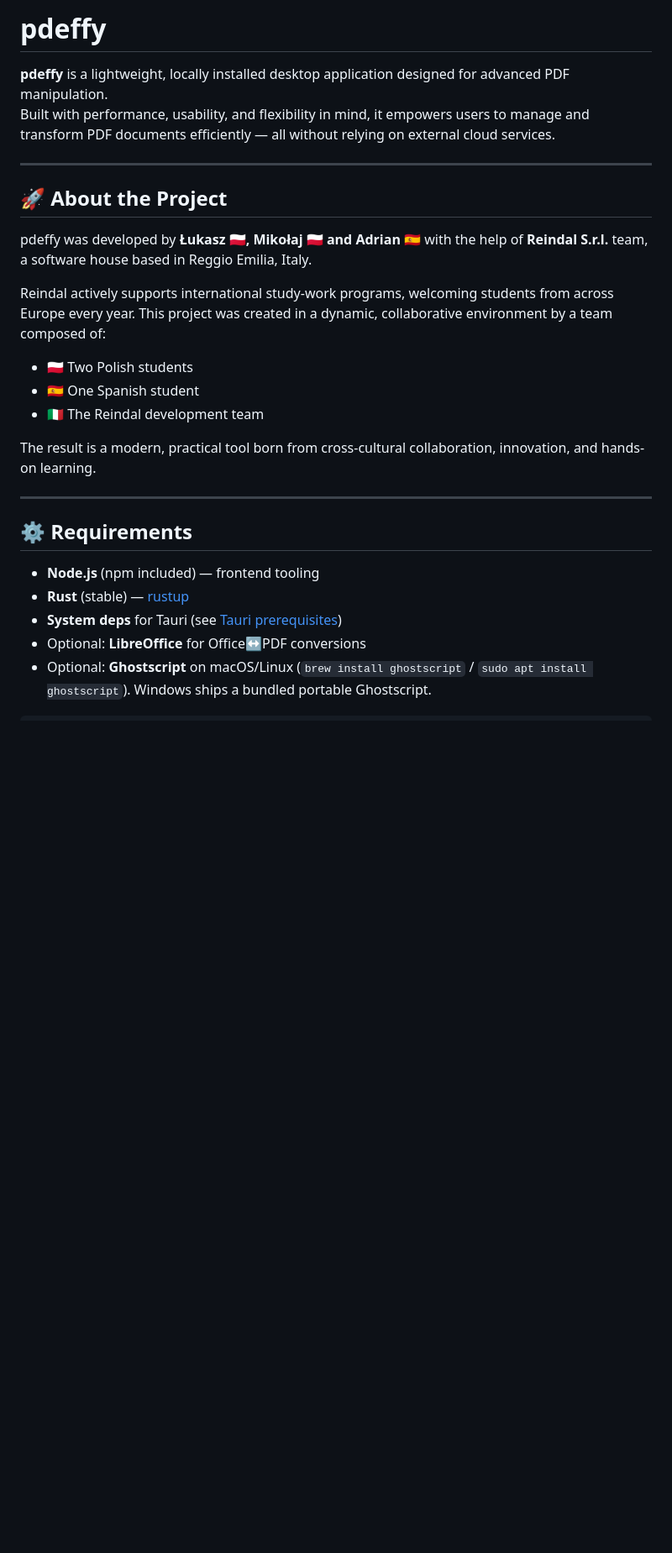
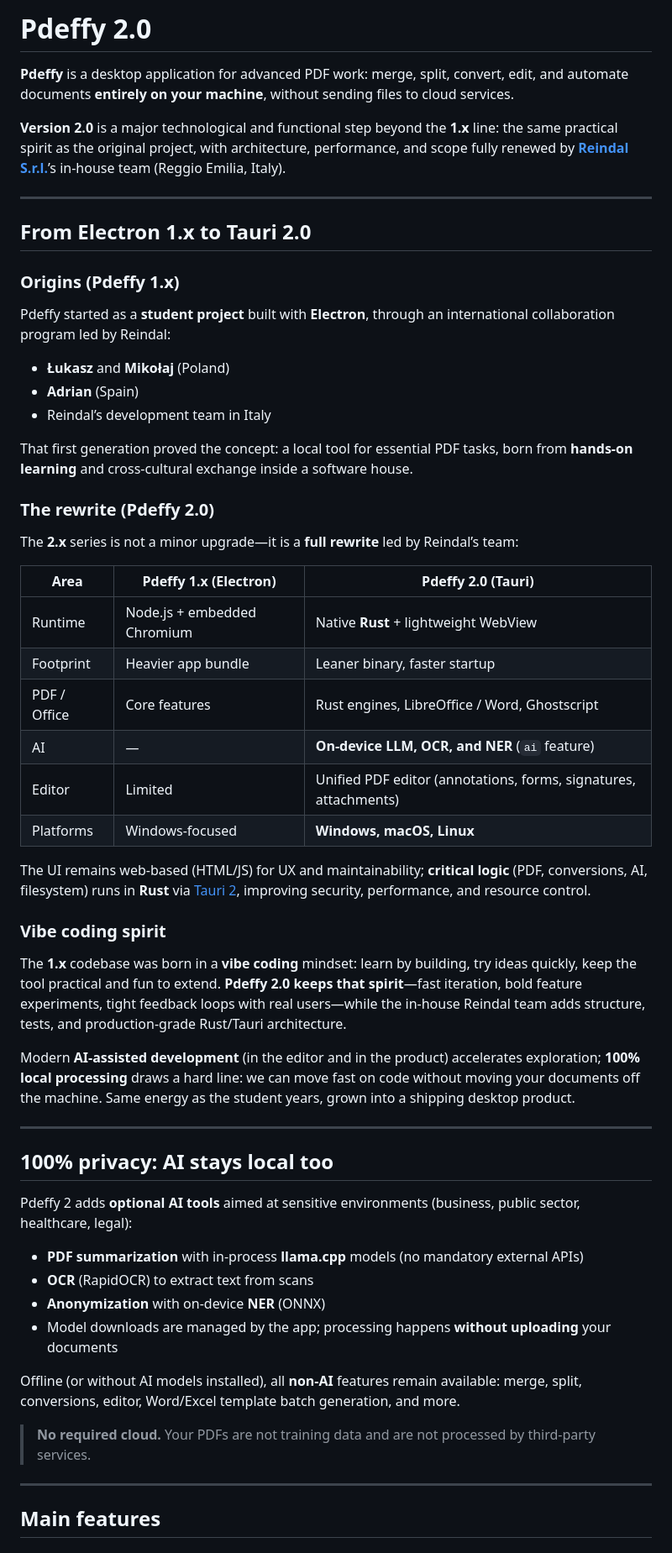
Before and after one commit to reindal/pdeffy, a Markdown page: README.md, the part around one of its changes. Shown at 84% size. Rendered like a GitHub page; blank space fills up the shorter version.

```diff
--- a/README.md
+++ b/README.md
@@ -1,28 +1,60 @@
-# pdeffy
+# Pdeffy 2.0
 
-**pdeffy** is a lightweight, locally installed desktop application designed for advanced PDF manipulation.
-Built with performance, usability, and flexibility in mind, it empowers users to manage and transform PDF documents efficiently — all without relying on external cloud services.
+**Pdeffy** is a desktop application for advanced PDF work: merge, split, convert, edit, and automate documents **entirely on your machine**, without sending files to cloud services.
+
+**Version 2.0** is a major technological and functional step beyond the **1.x** line: the same practical spirit as the original project, with architecture, performance, and scope fully renewed by **[Reindal S.r.l.](https://www.reindal.com)**’s in-house team (Reggio Emilia, Italy).
 
 ---
 
-## 🚀 About the Project
+## From Electron 1.x to Tauri 2.0
 
-pdeffy was developed by **Łukasz 🇵🇱, Mikołaj 🇵🇱 and Adrian 🇪🇸** with the help of **Reindal S.r.l.** team, a software house based in Reggio Emilia, Italy.
+### Origins (Pdeffy 1.x)
 
-Reindal actively supports international study-work programs, welcoming students from across Europe every year. This project was created in a dynamic, collaborative environment by a team composed of:
+Pdeffy started as a **student project** built with **Electron**, through an international collaboration program led by Reindal:
 
-- 🇵🇱 Two Polish students
-- 🇪🇸 One Spanish student
-- 🇮🇹 The Reindal development team
+- **Łukasz** and **Mikołaj** (Poland)
+- **Adrian** (Spain)
+- Reindal’s development team in Italy
 
-The result is a modern, practical tool born from cross-cultural collaboration, innovation, and hands-on learning.
+That first generation proved the concept: a local tool for essential PDF tasks, born from **hands-on learning** and cross-cultural exchange inside a software house.
+
+### The rewrite (Pdeffy 2.0)
+
+The **2.x** series is not a minor upgrade—it is a **full rewrite** led by Reindal’s team:
+
+| Area | Pdeffy 1.x (Electron) | Pdeffy 2.0 (Tauri) |
+|------|------------------------|---------------------|
+| Runtime | Node.js + embedded Chromium | Native **Rust** + lightweight WebView |
+| Footprint | Heavier app bundle | Leaner binary, faster startup |
+| PDF / Office | Core features | Rust engines, LibreOffice / Word, Ghostscript |
+| AI | — | **On-device LLM, OCR, and NER** (`ai` feature) |
+| Editor | Limited | Unified PDF editor (annotations, forms, signatures, attachments) |
+| Platforms | Windows-focused | **Windows, macOS, Linux** |
+
+The UI remains web-based (HTML/JS) for UX and maintainability; **critical logic** (PDF, conversions, AI, filesystem) runs in **Rust** via [Tauri 2](https://tauri.app/), improving security, performance, and resource control.
+
+### Vibe coding spirit
+
+The **1.x** codebase was born in a **vibe coding** mindset: learn by building, try ideas quickly, keep the tool practical and fun to extend. **Pdeffy 2.0 keeps that spirit**—fast iteration, bold feature experiments, tight feedback loops with real users—while the in-house Reindal team adds structure, tests, and production-grade Rust/Tauri architecture.
+
+Modern **AI-assisted development** (in the editor and in the product) accelerates exploration; **100% local processing** draws a hard line: we can move fast on code without moving your documents off the machine. Same energy as the student years, grown into a shipping desktop product.
 
 ---
 
-## ⚙ Requirements
+## 100% privacy: AI stays local too
 
-- **Node.js** (npm included) — frontend tooling
-- **Rust** (stable) — [rustup](https://rustup.rs/)
-- **System deps** for Tauri (see [Tauri prerequisites](https://tauri.app/start/prerequisites/))
-- Optional: **LibreOffice** for Office↔PDF conversions
-- Optional: **Ghostscript** on macOS/Linux (`brew install ghostscript` / `sudo apt install ghostscript`). Windows ships a bundled portable Ghostscript.
+Pdeffy 2 adds **optional AI tools** aimed at sensitive environments (business, public sector, healthcare, legal):
+
+- **PDF summarization** with in-process **llama.cpp** models (no mandatory external APIs)
+- **OCR** (RapidOCR) to extract text from scans
+- **Anonymization** with on-device **NER** (ONNX)
+- Model downloads are managed by the app; processing happens **without uploading** your documents
+
+Offline (or without AI models installed), all **non-AI** features remain available: merge, split, conversions, editor, Word/Excel template batch generation, and more.
+
+> **No required cloud.** Your PDFs are not training data and are not processed by third-party services.
+
+---
+
+## Main features
+
```
Also changed, not shown: other parts of README.md (+75 -131 lines).
